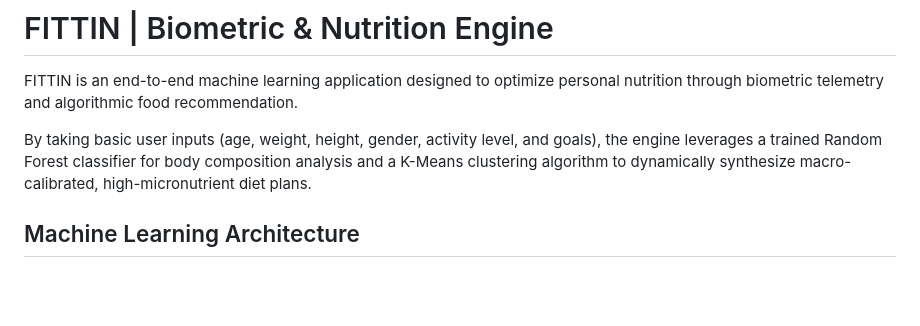
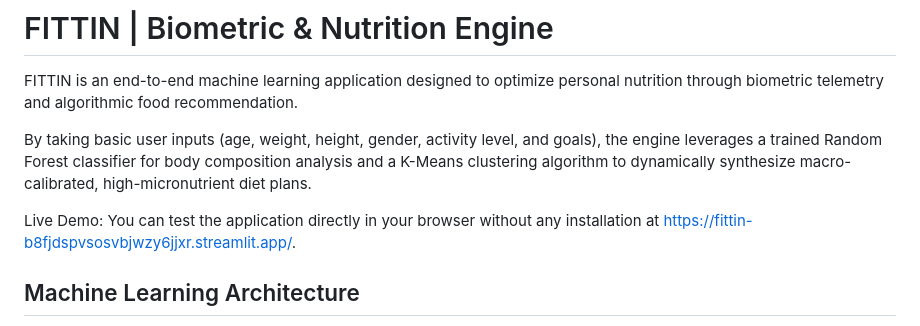
Before and after one commit to dhanrajkandpal/Food-Recommendation-System, a Markdown page: README.md, the part around the change. GitHub-like rendering; blank space fills up the shorter version.

```diff
--- a/README.md
+++ b/README.md
@@ -3,6 +3,8 @@
 FITTIN is an end-to-end machine learning application designed to optimize personal nutrition through biometric telemetry and algorithmic food recommendation.
 
 By taking basic user inputs (age, weight, height, gender, activity level, and goals), the engine leverages a trained Random Forest classifier for body composition analysis and a K-Means clustering algorithm to dynamically synthesize macro-calibrated, high-micronutrient diet plans.
+
+Live Demo: You can test the application directly in your browser without any installation at https://fittin-b8fjdspvsosvbjwzy6jjxr.streamlit.app/.
 
 ## Machine Learning Architecture
 
```
